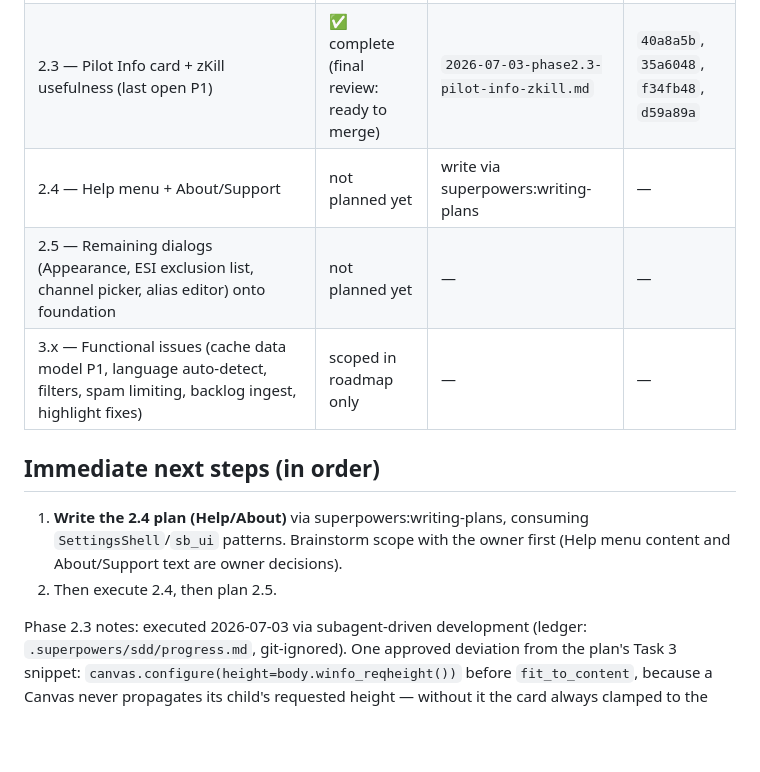
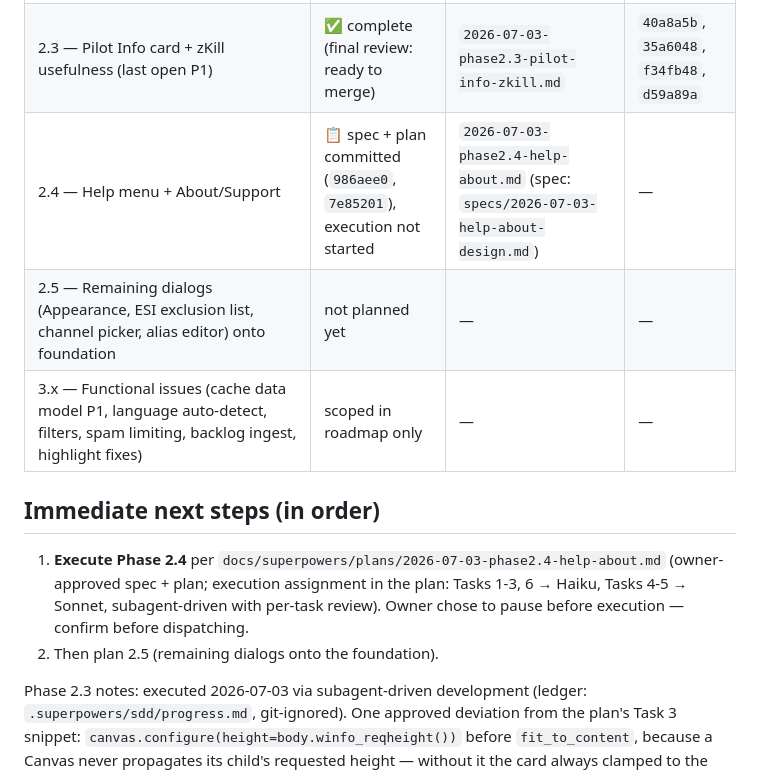
Before and after one commit to gregoryhorn/signal-bridge, a Markdown page: docs/superpowers/HANDOFF.md, the part around the change. Drawn GitHub-style; blank space fills up the shorter version.

Commit message:
docs: handoff — Phase 2.4 planned, execution pending
Co-Authored-By: Claude Fable 5 <noreply@anthropic.com>
Claude-Session: https://claude.ai/code/session_01C9RGPhGeAr1mDE8rfZcosU

```diff
--- a/docs/superpowers/HANDOFF.md
+++ b/docs/superpowers/HANDOFF.md
@@ -17,14 +17,14 @@ Executing a phased UI overhaul of the Tkinter monolith `signal_bridge_gui.py` pe
 | 2.1 — Settings Center shell rebuild (SettingsShell, 13 pages → `_render_settings_*` methods, save failures surfaced) | ✅ complete | `2026-07-03-phase2.1-settings-shell.md` | `5361df6` |
 | 2.2 — Translation Corrections single-table redesign | ✅ complete | `2026-07-03-phase2.2-translation-corrections.md` | `ec3f724` |
 | 2.3 — Pilot Info card + zKill usefulness (last open P1) | ✅ complete (final review: ready to merge) | `2026-07-03-phase2.3-pilot-info-zkill.md` | `40a8a5b`, `35a6048`, `f34fb48`, `d59a89a` |
-| 2.4 — Help menu + About/Support | not planned yet | write via superpowers:writing-plans | — |
+| 2.4 — Help menu + About/Support | 📋 spec + plan committed (`986aee0`, `7e85201`), execution not started | `2026-07-03-phase2.4-help-about.md` (spec: `specs/2026-07-03-help-about-design.md`) | — |
 | 2.5 — Remaining dialogs (Appearance, ESI exclusion list, channel picker, alias editor) onto foundation | not planned yet | — | — |
 | 3.x — Functional issues (cache data model P1, language auto-detect, filters, spam limiting, backlog ingest, highlight fixes) | scoped in roadmap only | — | — |
 
 ## Immediate next steps (in order)
 
-1. **Write the 2.4 plan (Help/About)** via superpowers:writing-plans, consuming `SettingsShell`/`sb_ui` patterns. Brainstorm scope with the owner first (Help menu content and About/Support text are owner decisions).
-2. Then execute 2.4, then plan 2.5.
+1. **Execute Phase 2.4** per `docs/superpowers/plans/2026-07-03-phase2.4-help-about.md` (owner-approved spec + plan; execution assignment in the plan: Tasks 1-3, 6 → Haiku, Tasks 4-5 → Sonnet, subagent-driven with per-task review). Owner chose to pause before execution — confirm before dispatching.
+2. Then plan 2.5 (remaining dialogs onto the foundation).
 
 Phase 2.3 notes: executed 2026-07-03 via subagent-driven development (ledger: `.superpowers/sdd/progress.md`, git-ignored). One approved deviation from the plan's Task 3 snippet: `canvas.configure(height=body.winfo_reqheight())` before `fit_to_content`, because a Canvas never propagates its child's requested height — without it the card always clamped to the 520 min. Deferred cosmetic minors (final review triage): bare `list` type hints in `sb_zkill.py`; duplicate `int()` cast in `zkill_event_row` (optional cleanup: expose `sb_zkill.participants()` and reuse); unused `width` unpack in the autosize block; loss rows' gang label shows the killing fleet's size, which reads ambiguously ("[large fleet]" on a loss = died to a blob) — possible future wording polish.
 
```
